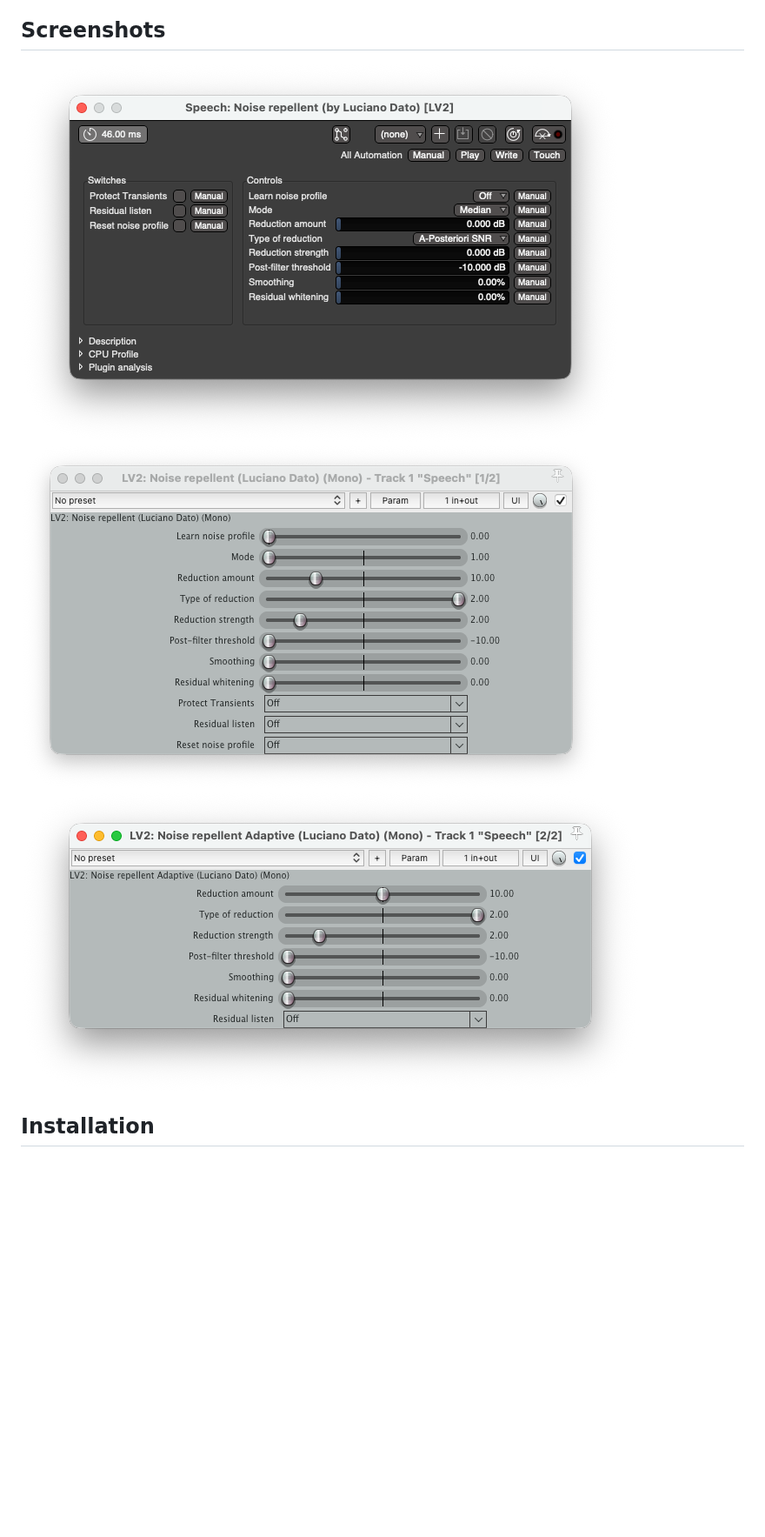
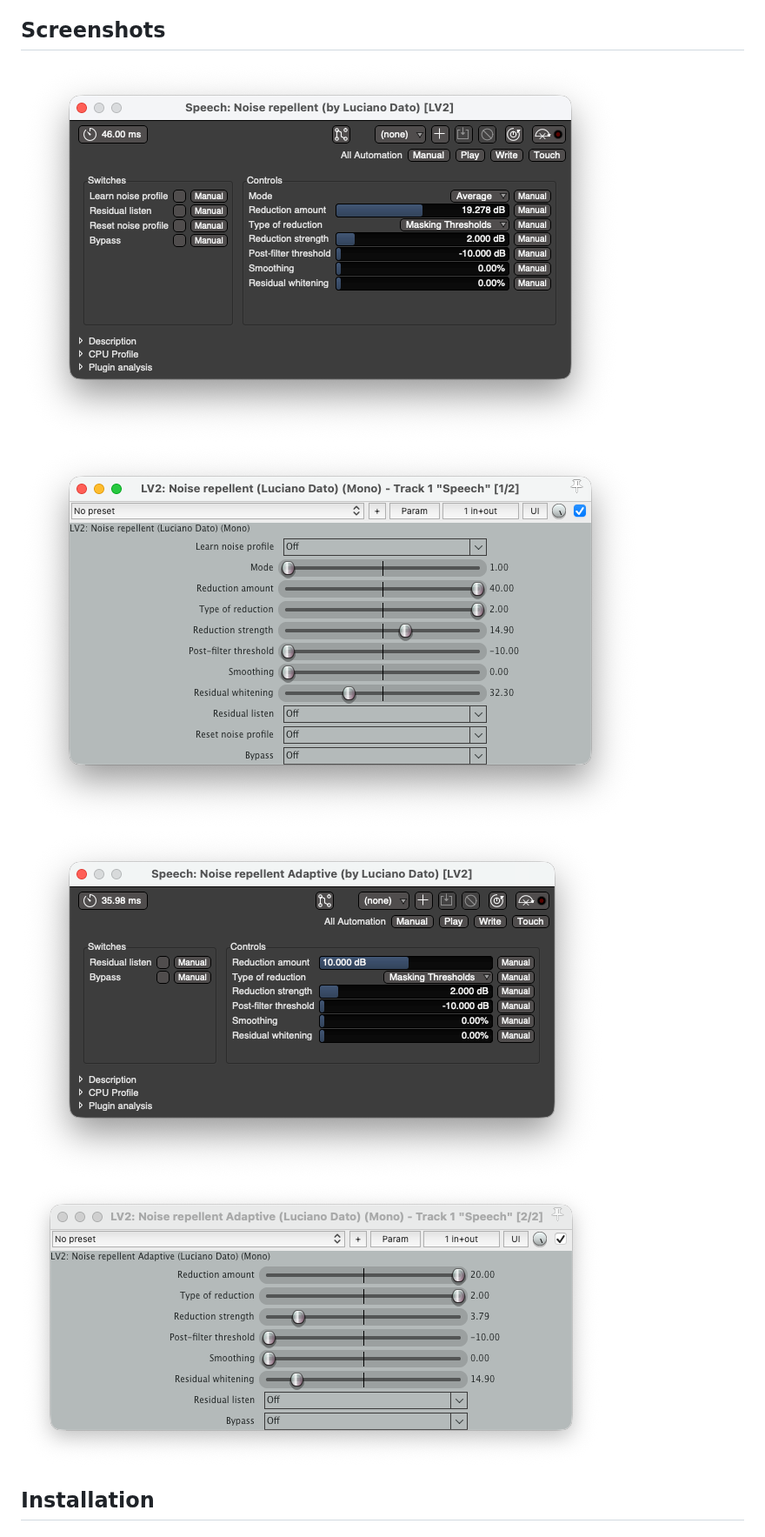
Before and after one commit to lucianodato/noise-repellent, a Markdown page: README.md, the part around the change. Shown at 87% size. Rendered like a GitHub page; pictures changed too: images/Adaptive-Reaper.png (deleted), images/Noise-repellent-Ardour.png, images/Noise-repellent-Reaper.png; blank space fills up the shorter version.

Commit message:
Update screenshots

```diff
--- a/README.md
+++ b/README.md
@@ -17,7 +17,8 @@ A suite of LV2 plugins for real-time spectral noise reduction, built on the [lib
 
 ![Noise Repellent in Ardour](images/Noise-repellent-Ardour.png)
 ![Noise Repellent in Reaper](images/Noise-repellent-Reaper.png)
-![Adaptive Noise Repellent in Reaper](images/Adaptive-Reaper.png)
+![Adaptive Noise Repellent in Ardour](images/Noise-repellent-adaptive-Ardour.png)
+![Adaptive Noise Repellent in Reaper](images/Noise-repellent-adaptive-Reaper.png)
 
 ## Installation
 
```
